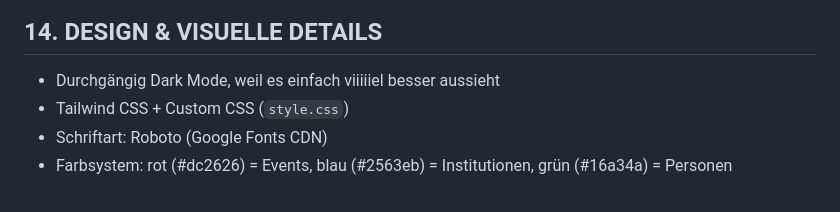
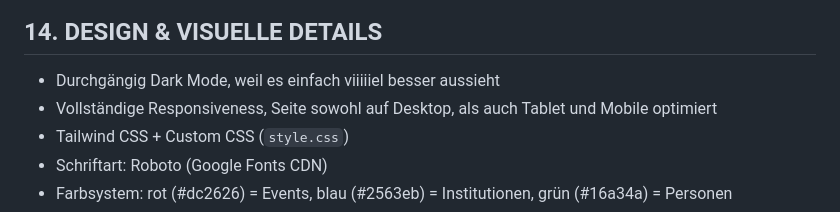
Before and after one commit to thesnowman31415/community_mapper, a Markdown page: readme.md, the part around the change. Rendered like a GitHub page.

Commit message:
Readme Anpassung

```diff
--- a/readme.md
+++ b/readme.md
@@ -312,6 +312,7 @@ Hier eine vollständige Übersicht über den Funktionsumfang:
 ## 14. DESIGN & VISUELLE DETAILS
 
 - Durchgängig Dark Mode, weil es einfach viiiiiel besser aussieht
+- Vollständige Responsiveness, Seite sowohl auf Desktop, als auch Tablet und Mobile optimiert
 - Tailwind CSS + Custom CSS (`style.css`)
 - Schriftart: Roboto (Google Fonts CDN)
 - Farbsystem: rot (#dc2626) = Events, blau (#2563eb) = Institutionen, grün (#16a34a) = Personen
```
